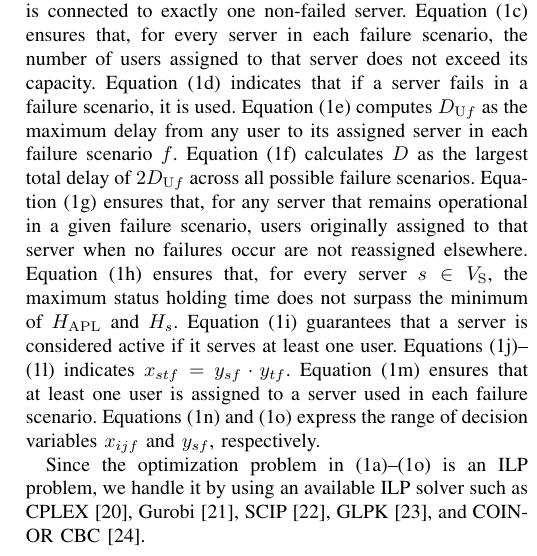
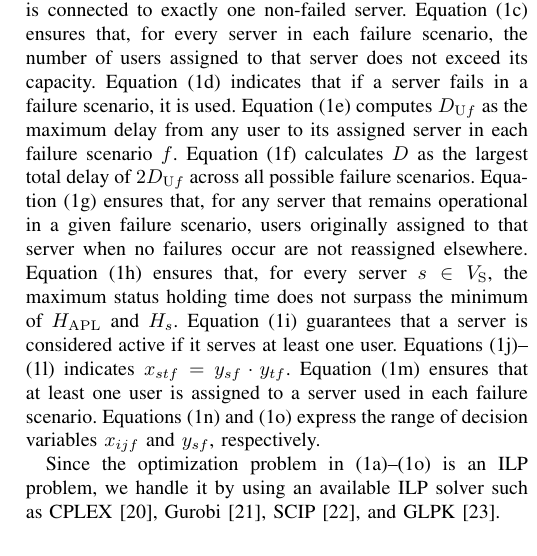
Before and after one commit to masakichi4451/rtc_osa_pso, a LaTeX paper (Oda_optimistic_PSO.tex): part of one column of page 4 of 9, cut so that both start at the same text. Compiled offline with pdfLaTeX.

Commit message:
250702_r2．8ページからはみ出たので，参考文献を1つ削除．

```diff
--- a/Oda_optimistic_PSO.tex
+++ b/Oda_optimistic_PSO.tex
@@ -367,7 +367,7 @@ Equation~\eqref{OSA-PSO_h} guarantees that a server is considered active if it s
 Equations~\eqref{OSA-PSO_i}--\eqref{OSA-PSO_k} indicates $x_{stf} = y_{sf} \cdot y_{tf}$.
 Equation~\eqref{OSA-PSO_l} ensures that at least one user is assigned to a server used in each failure scenario. Equations~\eqref{OSA-PSO_m} and~\eqref{OSA-PSO_n} express the range of decision variables $x_{ijf}$ and $y_{sf}$, respectively.
 
-Since the optimization problem in~\eqref{OSA-PSO_a}--\eqref{OSA-PSO_n} is an ILP problem, we handle it by using an available ILP solver such as CPLEX~\cite{CPLEX}, Gurobi~\cite{Gurobi}, SCIP~\cite{SCIP}, GLPK~\cite{GLPK}, and COIN-OR CBC~\cite{CBC}.
+Since the optimization problem in~\eqref{OSA-PSO_a}--\eqref{OSA-PSO_n} is an ILP problem, we handle it by using an available ILP solver such as CPLEX~\cite{CPLEX}, Gurobi~\cite{Gurobi}, SCIP~\cite{SCIP}, and GLPK~\cite{GLPK}.
 % 元の分散処理の定式化でy_ffが選ばれないようになってる？
 % zについても同様のこと考慮できてる？
 
```
